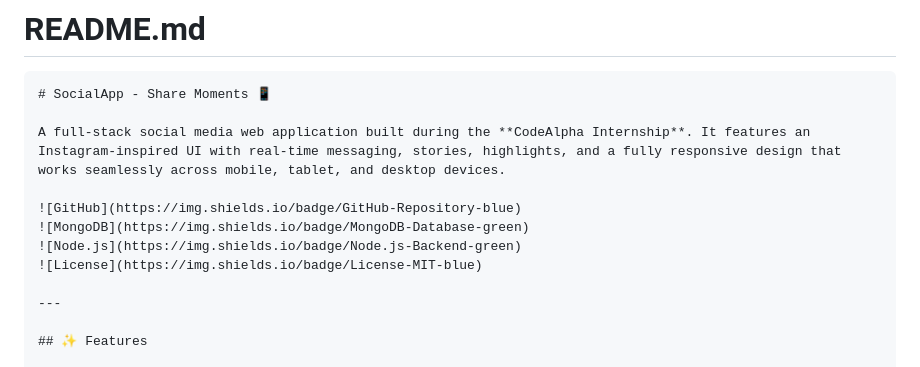
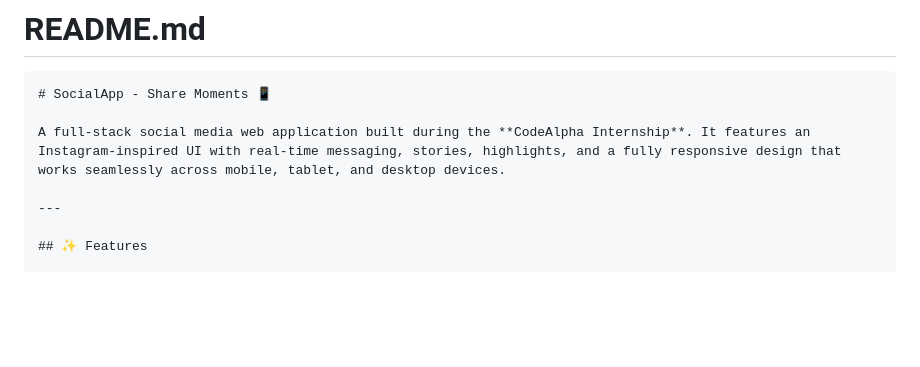
Before and after one commit to Areesha221/codealpha_socialapp, a Markdown page: README.md, the part around the change. Drawn GitHub-style; blank space fills up the shorter version.

Commit message:
Remove project badges from README
Removed badges for GitHub, MongoDB, Node.js, and License from README.

```diff
--- a/README.md
+++ b/README.md
@@ -4,11 +4,6 @@
 # SocialApp - Share Moments 📱
 
 A full-stack social media web application built during the **CodeAlpha Internship**. It features an Instagram-inspired UI with real-time messaging, stories, highlights, and a fully responsive design that works seamlessly across mobile, tablet, and desktop devices.
-
-![GitHub](https://img.shields.io/badge/GitHub-Repository-blue)
-![MongoDB](https://img.shields.io/badge/MongoDB-Database-green)
-![Node.js](https://img.shields.io/badge/Node.js-Backend-green)
-![License](https://img.shields.io/badge/License-MIT-blue)
 
 ---
 
```
